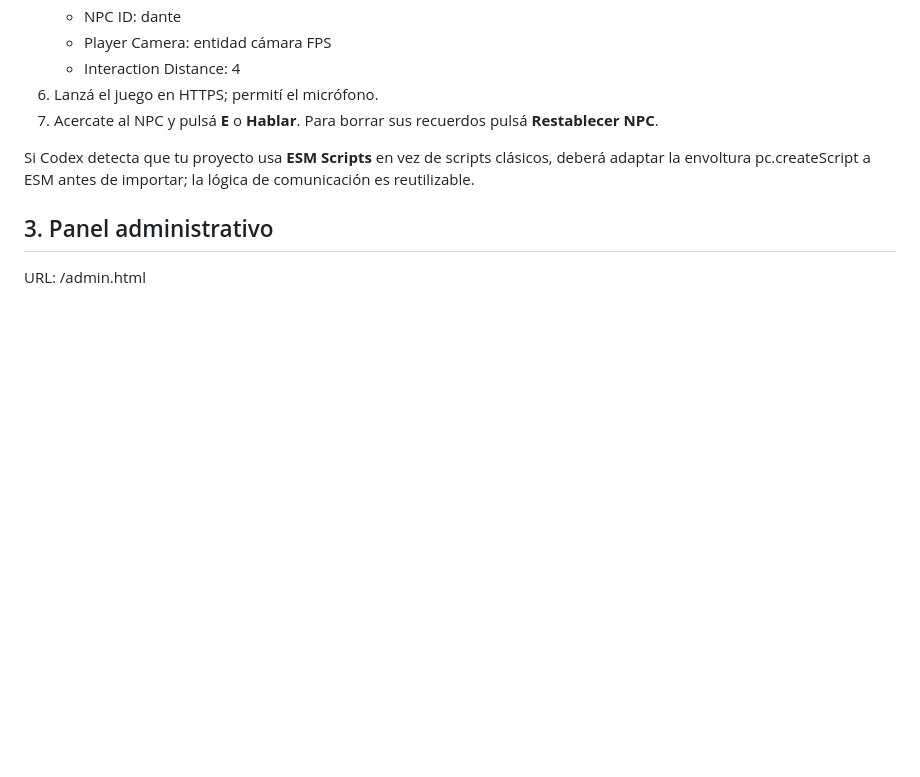
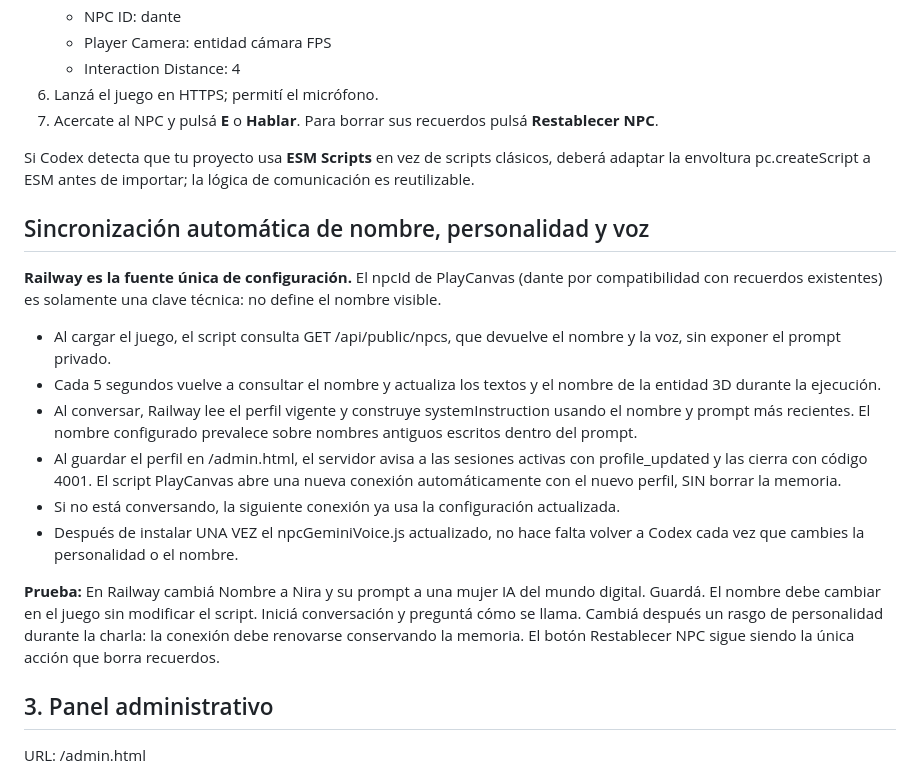
Before and after one commit to lisofer/characterIA, a Markdown page: playcanvas-npc/README.md, the part around the change. GitHub-like rendering; blank space fills up the shorter version.

Commit message:
docs(npc): automatic live profile sync instructions

```diff
--- a/playcanvas-npc/README.md
+++ b/playcanvas-npc/README.md
@@ -54,6 +54,18 @@ En Windows se puede generar un token seguro mediante:
 
 Si Codex detecta que tu proyecto usa **ESM Scripts** en vez de scripts clásicos, deberá adaptar la envoltura pc.createScript a ESM antes de importar; la lógica de comunicación es reutilizable.
 
+## Sincronización automática de nombre, personalidad y voz
+
+**Railway es la fuente única de configuración.** El npcId de PlayCanvas (dante por compatibilidad con recuerdos existentes) es solamente una clave técnica: no define el nombre visible.
+
+- Al cargar el juego, el script consulta GET /api/public/npcs, que devuelve el nombre y la voz, sin exponer el prompt privado.
+- Cada 5 segundos vuelve a consultar el nombre y actualiza los textos y el nombre de la entidad 3D durante la ejecución.
+- Al conversar, Railway lee el perfil vigente y construye systemInstruction usando el nombre y prompt más recientes. El nombre configurado prevalece sobre nombres antiguos escritos dentro del prompt.
+- Al guardar el perfil en /admin.html, el servidor avisa a las sesiones activas con profile_updated y las cierra con código 4001. El script PlayCanvas abre una nueva conexión automáticamente con el nuevo perfil, SIN borrar la memoria.
+- Si no está conversando, la siguiente conexión ya usa la configuración actualizada.
+- Después de instalar UNA VEZ el npcGeminiVoice.js actualizado, no hace falta volver a Codex cada vez que cambies la personalidad o el nombre.
+
+**Prueba:** En Railway cambiá Nombre a Nira y su prompt a una mujer IA del mundo digital. Guardá. El nombre debe cambiar en el juego sin modificar el script. Iniciá conversación y preguntá cómo se llama. Cambiá después un rasgo de personalidad durante la charla: la conexión debe renovarse conservando la memoria. El botón Restablecer NPC sigue siendo la única acción que borra recuerdos.
 ## 3. Panel administrativo
 URL: /admin.html
 
```
